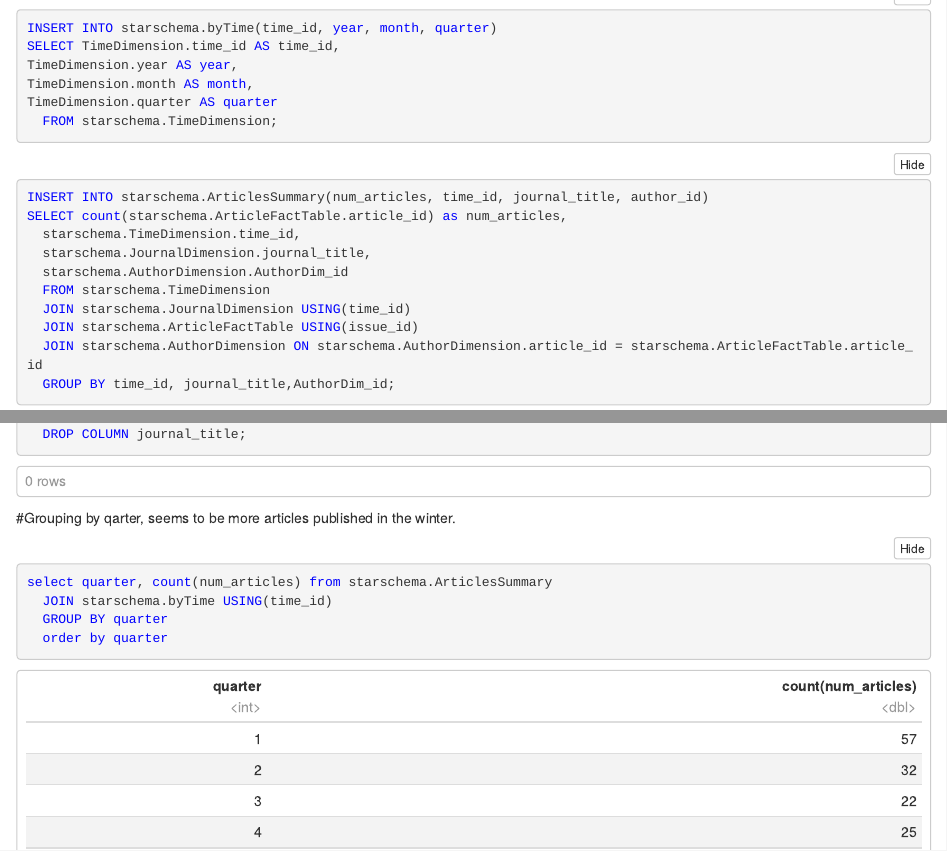
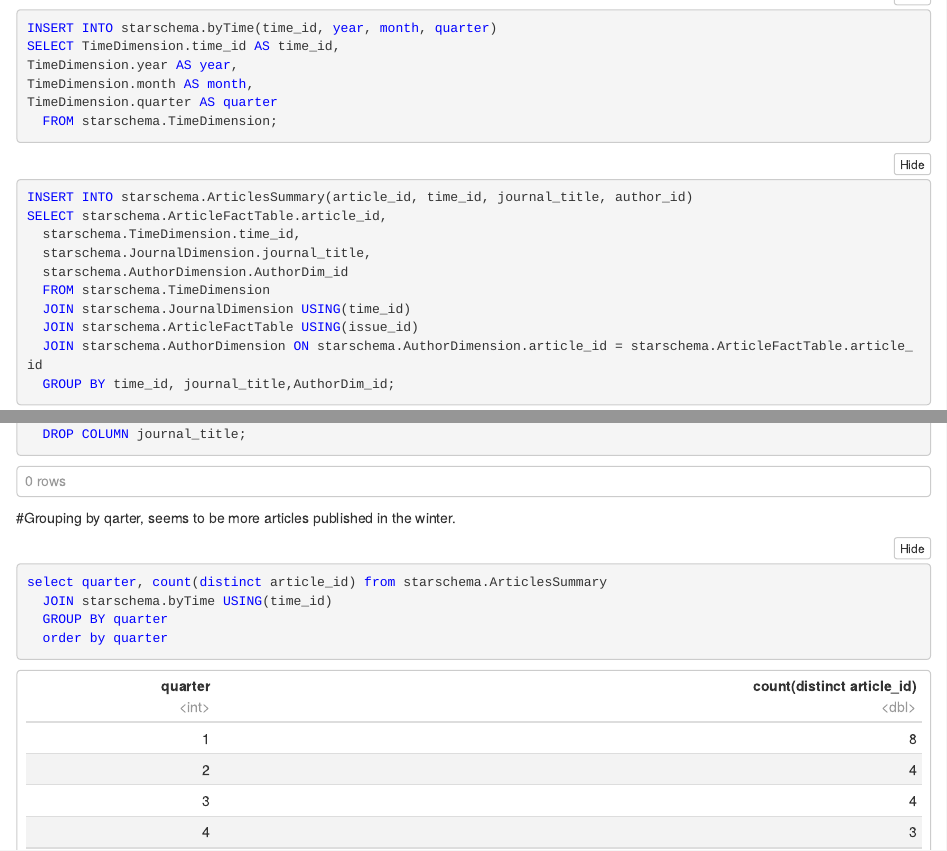
Before and after one commit to rpassas/PubMedDB, an R Markdown document (Practicum2.Rmd): the page in a window 1100 px wide, from 6450 px down, and a second part further down, joined at a grey line. The pictures show the output file Practicum2.nb.html that the author committed with the source, opened offline.

Commit message:
updated summary table

````diff
--- a/Practicum2.Rmd
+++ b/Practicum2.Rmd
@@ -838,7 +838,7 @@ SELECT * FROM starschema.ArticleFactTable
 ###Number of Articles by time by author by journal
 ```{sql connection=mydb}
 CREATE TABLE IF NOT EXISTS starschema.ArticlesSummary(
-  num_articles INT NOT NULL,
+  article_id INT NOT NULL,
   time_id INT NOT NULL,
   journal_title TEXT NOT NULL,
   author_id INT NOT NULL
@@ -900,8 +900,8 @@ TimeDimension.quarter AS quarter
 ```
 
 ```{sql connection=mydb}
-INSERT INTO starschema.ArticlesSummary(num_articles, time_id, journal_title, author_id)
-SELECT count(starschema.ArticleFactTable.article_id) as num_articles,
+INSERT INTO starschema.ArticlesSummary(article_id, time_id, journal_title, author_id)
+SELECT starschema.ArticleFactTable.article_id,
   starschema.TimeDimension.time_id,
   starschema.JournalDimension.journal_title,
   starschema.AuthorDimension.AuthorDim_id
@@ -934,7 +934,7 @@ ALTER TABLE starschema.ArticlesSummary
 ```
 #Grouping by qarter, seems to be more articles published in the winter.
 ```{sql connection=mydb}
-select quarter, count(num_articles) from starschema.ArticlesSummary
+select quarter, count(distinct article_id) from starschema.ArticlesSummary
   JOIN starschema.byTime USING(time_id)
   GROUP BY quarter
   order by quarter
````
Also changed, not shown: Practicum2.nb.html.
